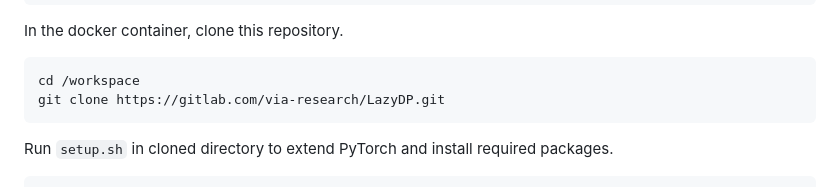
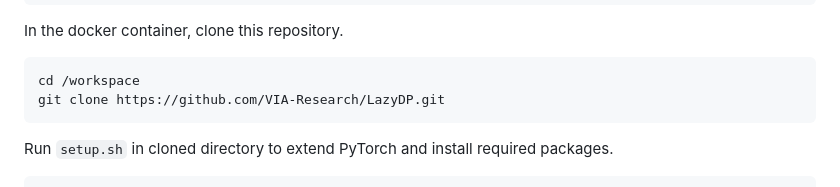
Before and after one commit to VIA-Research/LazyDP, a Markdown page: README.md, the part around the change. GitHub-like rendering.

Commit message:
240424_change_readme

````diff
--- a/README.md
+++ b/README.md
@@ -19,7 +19,7 @@ docker run -ti --gpus all --shm-size 5g --name lazydp -v $PATH_MODEL_WEIGHT:/mod
 In the docker container, clone this repository.
 ```bash
 cd /workspace
-git clone https://gitlab.com/via-research/LazyDP.git
+git clone https://github.com/VIA-Research/LazyDP.git
 ```
 
 Run `setup.sh` in cloned directory to extend PyTorch and install required packages.
````
